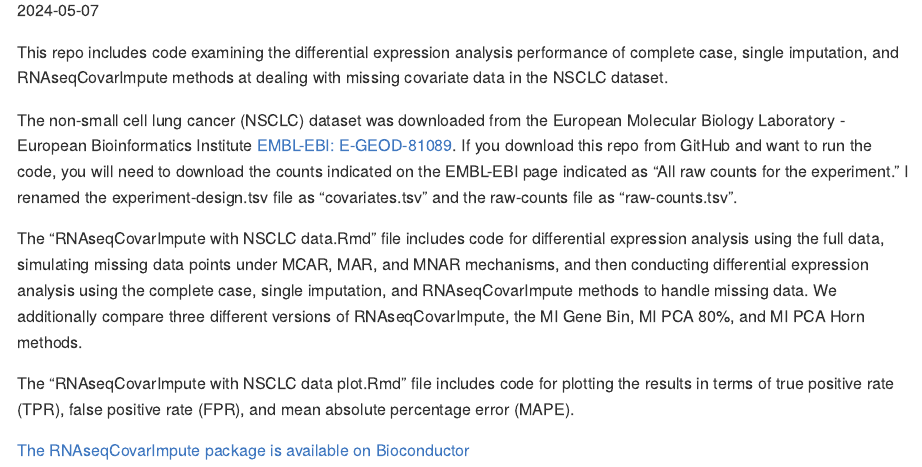
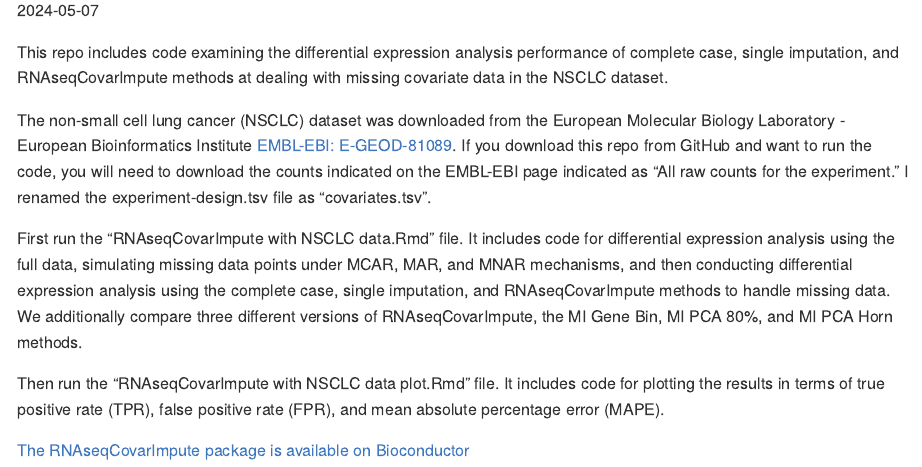
Before and after one commit to brennanhilton/RNAseqCovarImpute_NSCLC_data, an R Markdown document (README.Rmd): the page in a window 1100 px wide, from 110 px down. The pictures show the output file README.md that the author committed with the source, drawn offline in the style of GitHub.

Commit message:
Update with the original name for counts file
I had previously renamed E-GEOD-81089-raw-counts.tsv to raw-counts.tsv. We don't want people to have this extra step

````diff
--- a/README.Rmd
+++ b/README.Rmd
@@ -5,10 +5,10 @@ date: "2024-05-07"
 ---
 This repo includes code examining the differential expression analysis performance of complete case, single imputation, and RNAseqCovarImpute methods at dealing with missing covariate data in the NSCLC dataset.
 
-The non-small cell lung cancer (NSCLC) dataset was downloaded from the European Molecular Biology Laboratory - European Bioinformatics Institute [EMBL-EBI: E-GEOD-81089](https://www.ebi.ac.uk/gxa/experiments/E-GEOD-81089/Downloads). If you download this repo from GitHub and want to run the code, you will need to download the counts indicated on the EMBL-EBI page indicated as "All raw counts for the experiment." I renamed the experiment-design.tsv file as "covariates.tsv" and the raw-counts file as "raw-counts.tsv".
+The non-small cell lung cancer (NSCLC) dataset was downloaded from the European Molecular Biology Laboratory - European Bioinformatics Institute [EMBL-EBI: E-GEOD-81089](https://www.ebi.ac.uk/gxa/experiments/E-GEOD-81089/Downloads). If you download this repo from GitHub and want to run the code, you will need to download the counts indicated on the EMBL-EBI page indicated as "All raw counts for the experiment." I renamed the experiment-design.tsv file as "covariates.tsv".
 
-The "RNAseqCovarImpute with NSCLC data.Rmd" file includes code for differential expression analysis using the full data, simulating missing data points under MCAR, MAR, and MNAR mechanisms, and then conducting differential expression analysis using the complete case, single imputation, and RNAseqCovarImpute methods to handle missing data. We additionally compare three different versions of RNAseqCovarImpute, the MI Gene Bin, MI PCA 80%, and MI PCA Horn methods.
+First run the "RNAseqCovarImpute with NSCLC data.Rmd" file. It includes code for differential expression analysis using the full data, simulating missing data points under MCAR, MAR, and MNAR mechanisms, and then conducting differential expression analysis using the complete case, single imputation, and RNAseqCovarImpute methods to handle missing data. We additionally compare three different versions of RNAseqCovarImpute, the MI Gene Bin, MI PCA 80%, and MI PCA Horn methods.
 
-The "RNAseqCovarImpute with NSCLC data plot.Rmd" file includes code for plotting the results in terms of true positive rate (TPR), false positive rate (FPR), and mean absolute percentage error (MAPE).
+Then run the "RNAseqCovarImpute with NSCLC data plot.Rmd" file. It includes code for plotting the results in terms of true positive rate (TPR), false positive rate (FPR), and mean absolute percentage error (MAPE).
 
 [The RNAseqCovarImpute package is available on Bioconductor](https://bioconductor.org/packages/release/bioc/html/RNAseqCovarImpute.html)
--- a/RNAseqCovarImpute with NSCLC data.Rmd
+++ b/RNAseqCovarImpute with NSCLC data.Rmd
@@ -25,7 +25,7 @@ library(BiocParallel)
 ```
 
 Data processing
-Data come from EMBL-EBI: E-GEOD-81089. I renamed the experiment-design.tsv file as "covariates.tsv" and the raw-counts file as "raw-counts.tsv"
+Data come from EMBL-EBI: E-GEOD-81089. I renamed the experiment-design.tsv file as "covariates.tsv"
 ```{r}
 data <- read_tsv("./covariates.tsv") %>% janitor::clean_names()
 colnames(data) <- gsub("^sample_characteristic_", "", colnames(data))
````
Also changed, not shown: README.md, RNAseqCovarImpute with NSCLC data.Rmd (2 more changed lines).
